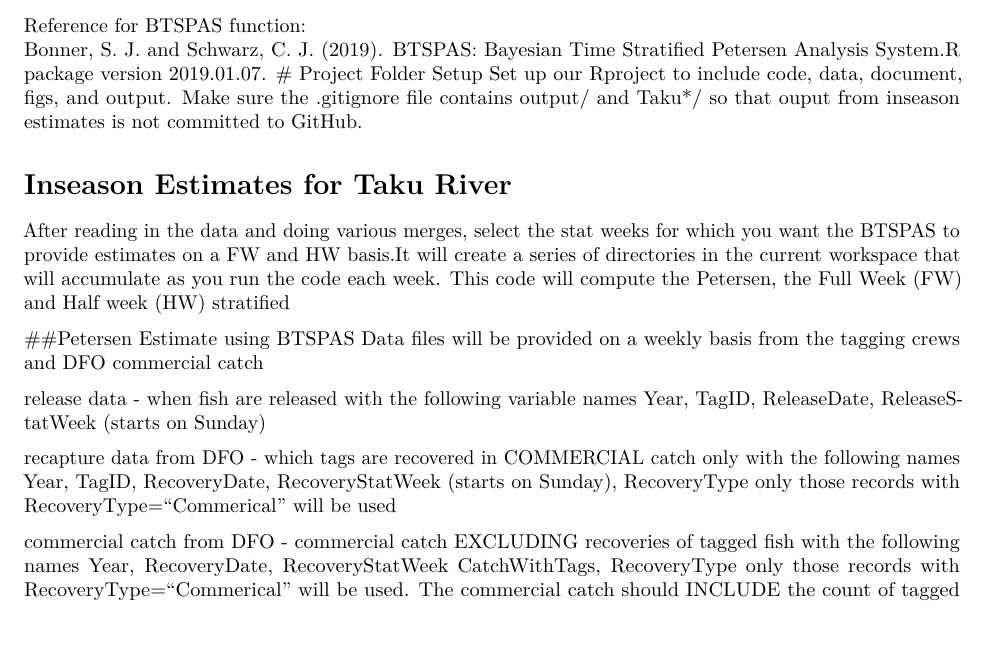
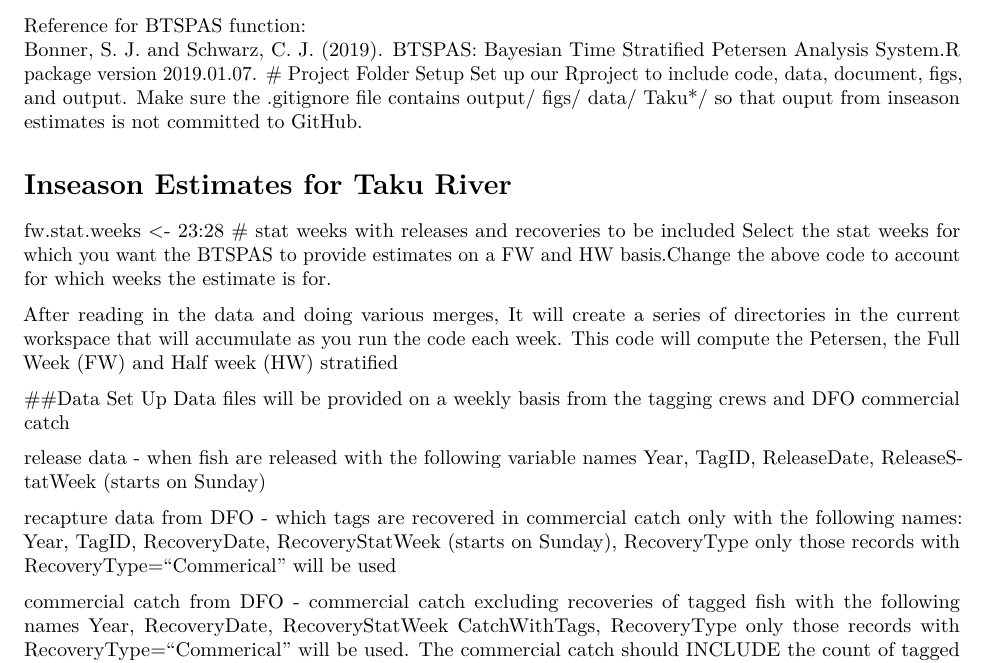
Before and after one commit to SOLV-Code/BTSPAS_Taku_sockeye, an R Markdown document (document/BTSPAS_inseason_documentation.Rmd): part of the page, cut so that both start at the same text, the shorter picture padded with empty space. Rendered offline with R 4.5, knitr and Pandoc, then LaTeX, with nearby package versions.

Commit message:
update readme

```diff
--- a/document/BTSPAS_inseason_documentation.Rmd
+++ b/document/BTSPAS_inseason_documentation.Rmd
@@ -14,13 +14,20 @@
 Bonner, S. J. and Schwarz, C. J. (2019). BTSPAS: Bayesian Time Stratified Petersen Analysis System.R package
 version 2019.01.07.
 # Project Folder Setup
-Set up our Rproject to include code, data, document, figs, and output. Make sure the .gitignore file contains output/ and
-Taku*/ so that ouput from inseason estimates is not committed to GitHub.
+Set up our Rproject to include code, data, document, figs, and output. Make sure the .gitignore file contains
+output/
+figs/
+data/
+Taku*/
+so that ouput from inseason estimates is not committed to GitHub.
 
 # Inseason Estimates for Taku River
-After reading in the data and doing various merges, select the stat weeks for which you want the BTSPAS to provide estimates on a FW and HW basis.It will create a series of directories in the current workspace that will accumulate as you run the code each week. This code will compute the Petersen, the Full Week (FW) and Half week (HW) stratified
+fw.stat.weeks <- 23:28   # stat weeks with releases and recoveries to  be included
+Select the stat weeks for which you want the BTSPAS to provide estimates on a FW and HW basis.Change the above code to account for which weeks the estimate is for.
 
-##Petersen Estimate using BTSPAS
+After reading in the data and doing various merges, It will create a series of directories in the current workspace that will accumulate as you run the code each week. This code will compute the Petersen, the Full Week (FW) and Half week (HW) stratified
+
+##Data Set Up
 Data files will be provided on a weekly basis from the tagging crews and DFO
 commercial catch
 
@@ -29,12 +36,12 @@
 Year, TagID,  ReleaseDate, ReleaseStatWeek (starts on Sunday)
 
 recapture data from DFO
-- which tags are recovered in COMMERCIAL catch only with the following names
+- which tags are recovered in commercial catch only with the following names:
 Year, TagID, RecoveryDate, RecoveryStatWeek (starts on Sunday), RecoveryType
 only those records with RecoveryType="Commerical" will be used
 
 commercial catch from DFO
-- commercial catch EXCLUDING recoveries of tagged fish with the following names
+- commercial catch excluding recoveries of tagged fish with the following names
 Year, RecoveryDate, RecoveryStatWeek CatchWithTags, RecoveryType
 only those records with RecoveryType="Commerical" will be used. The commercial catch should INCLUDE the count of tagged fish recovered. It is assumed that the recovery date matches a commerical opening. For example, if a tag is returned after the opening is closed, it is assume to have occurred during the opening (which is usally in the first half of the week)
 THIS IS IMPORTANT TO GET THE HALF WEEK ANALYSIS TO WORK. See the checks later in the code
```
Also changed, not shown: code/inseason_analysis.R (+3 -1 lines).
